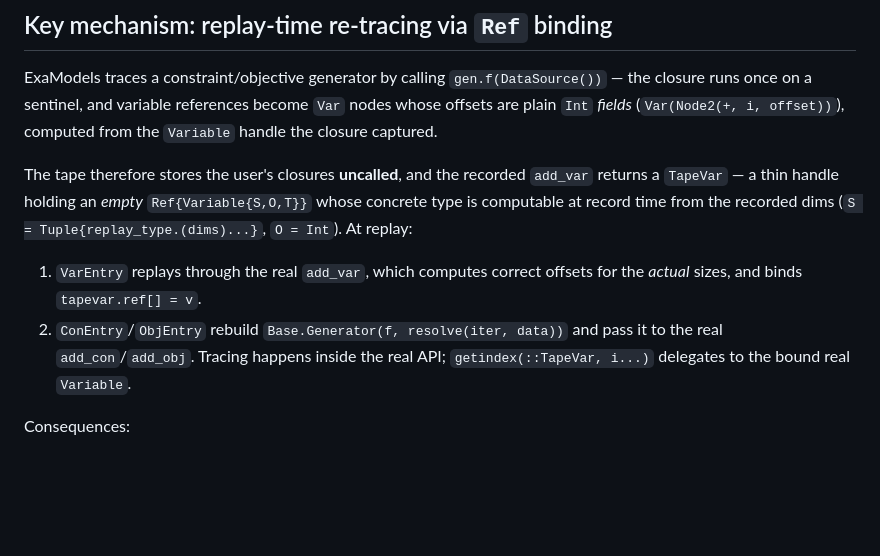
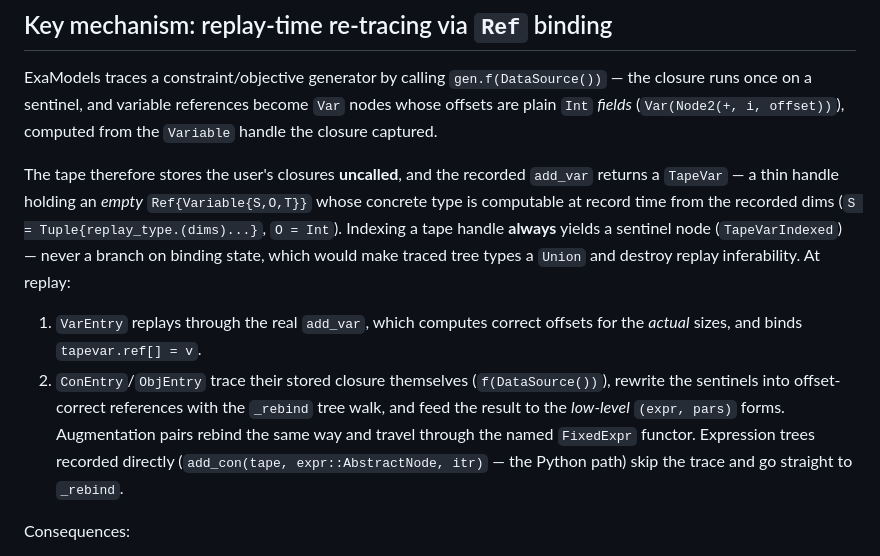
Before and after one commit to exanauts/ExaModels.jl, a Markdown page: docs/design/recorder.md, the part around the change. Rendered like a GitHub page; blank space fills up the shorter version.

Commit message:
Design doc: describe the sentinel/_rebind replay mechanism
Co-Authored-By: Claude Fable 5 <noreply@anthropic.com>

```diff
--- a/docs/design/recorder.md
+++ b/docs/design/recorder.md
@@ -42,13 +42,20 @@ computed from the `Variable` handle the closure captured.
 The tape therefore stores the user's closures **uncalled**, and the recorded
 `add_var` returns a `TapeVar` — a thin handle holding an *empty*
 `Ref{Variable{S,O,T}}` whose concrete type is computable at record time from
-the recorded dims (`S = Tuple{replay_type.(dims)...}`, `O = Int`). At replay:
+the recorded dims (`S = Tuple{replay_type.(dims)...}`, `O = Int`). Indexing a
+tape handle **always** yields a sentinel node (`TapeVarIndexed`) — never a
+branch on binding state, which would make traced tree types a `Union` and
+destroy replay inferability. At replay:
 
 1. `VarEntry` replays through the real `add_var`, which computes correct
    offsets for the *actual* sizes, and binds `tapevar.ref[] = v`.
-2. `ConEntry`/`ObjEntry` rebuild `Base.Generator(f, resolve(iter, data))` and
-   pass it to the real `add_con`/`add_obj`. Tracing happens inside the real
-   API; `getindex(::TapeVar, i...)` delegates to the bound real `Variable`.
+2. `ConEntry`/`ObjEntry` trace their stored closure themselves
+   (`f(DataSource())`), rewrite the sentinels into offset-correct references
+   with the `_rebind` tree walk, and feed the result to the *low-level*
+   `(expr, pars)` forms. Augmentation pairs rebind the same way and travel
+   through the named `FixedExpr` functor. Expression trees recorded directly
+   (`add_con(tape, expr::AbstractNode, itr)` — the Python path) skip the
+   trace and go straight to `_rebind`.
 
 Consequences:
 
```
